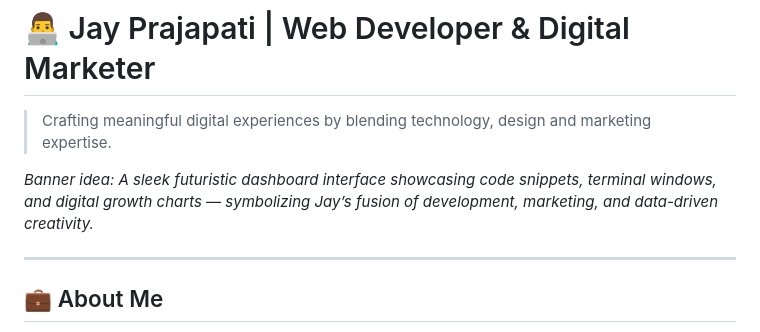
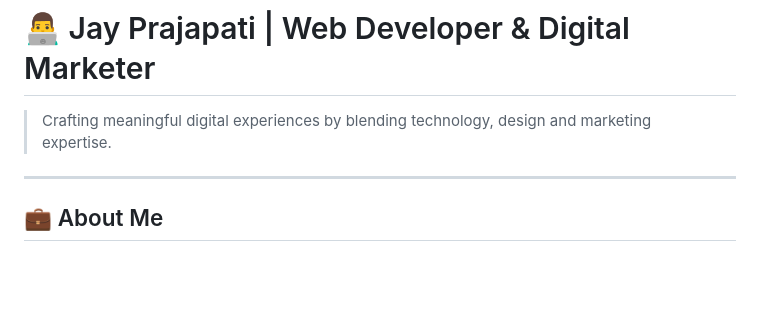
Before and after one commit to jayprajapati-dev/jayprajapati-dev.github.io, a Markdown page: README.md, the part around the change. Drawn GitHub-style; blank space fills up the shorter version.

```diff
--- a/README.md
+++ b/README.md
@@ -1,8 +1,6 @@
 # 👨‍💻 Jay Prajapati | Web Developer & Digital Marketer
 
 > Crafting meaningful digital experiences by blending technology, design and marketing expertise.
-
-*Banner idea: A sleek futuristic dashboard interface showcasing code snippets, terminal windows, and digital growth charts — symbolizing Jay’s fusion of development, marketing, and data-driven creativity.*
 
 ---
 
```
